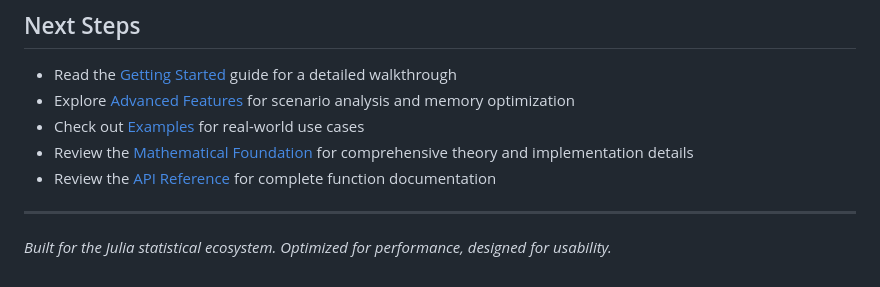
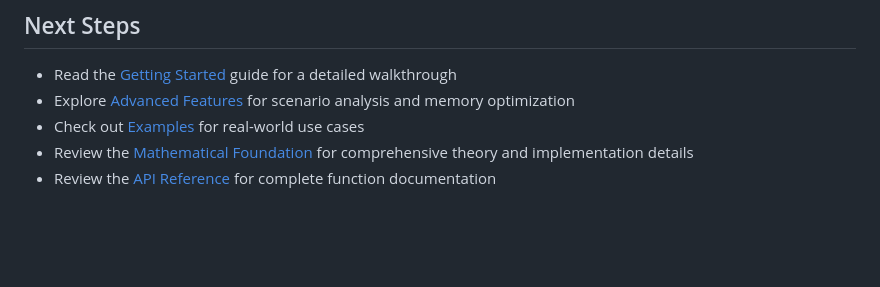
Before and after one commit to emfeltham/FormulaCompiler.jl, a Markdown page: docs/src/index.md, the part around the change. Drawn GitHub-style; blank space fills up the shorter version.

Commit message:
remove irrelevant

```diff
--- a/docs/src/index.md
+++ b/docs/src/index.md
@@ -112,7 +112,3 @@ marginal_effects_eta!(g, de, beta, row; backend=:ad)  # ~368 bytes, faster
 - Check out [Examples](examples.md) for real-world use cases
 - Review the [Mathematical Foundation](mathematical_foundation.md) for comprehensive theory and implementation details
 - Review the [API Reference](api.md) for complete function documentation
-
----
-
-*Built for the Julia statistical ecosystem. Optimized for performance, designed for usability.*
```
